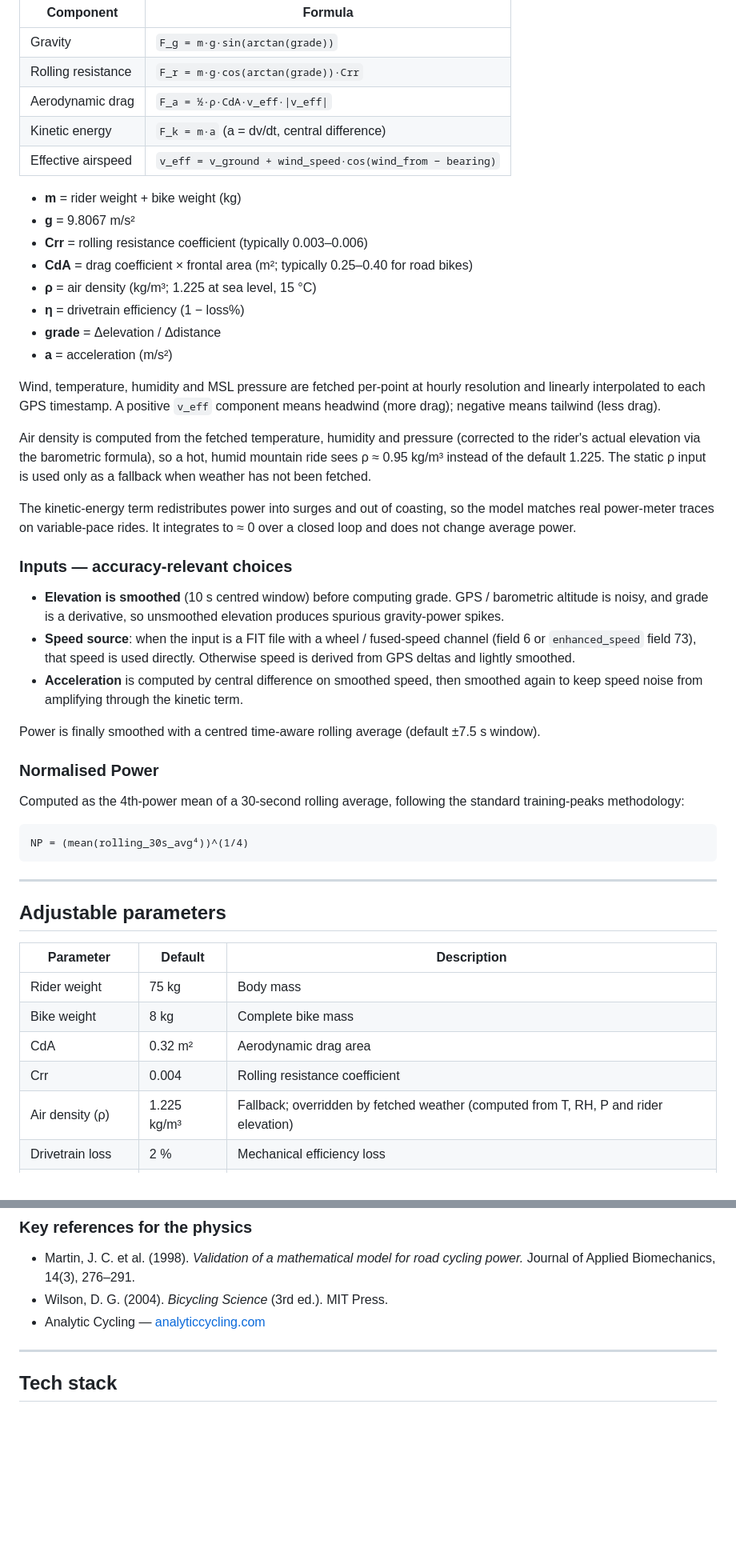
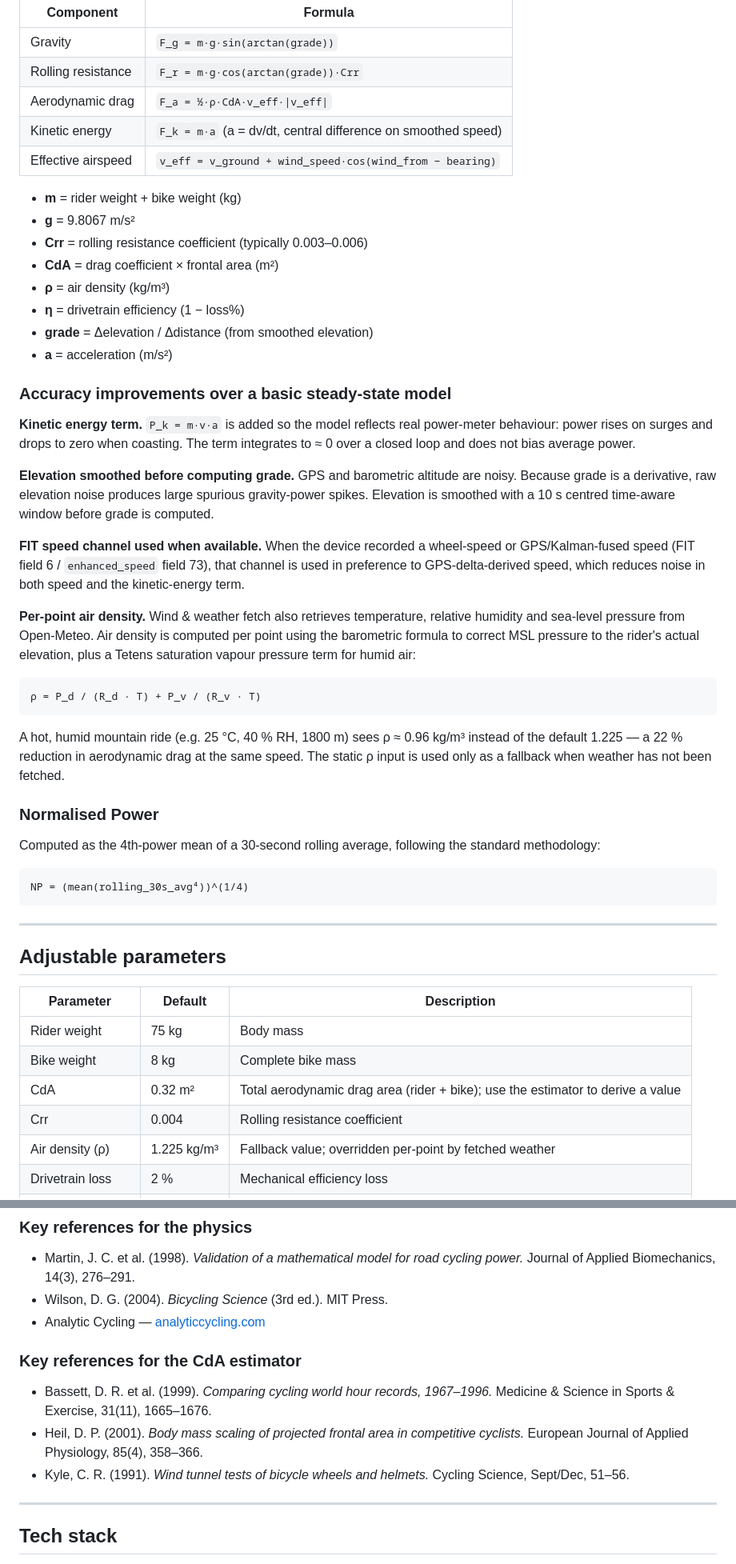
Before and after one commit to Marvin-inc/Power-calcualtor, a Markdown page: README.md, 2 parts joined by grey strips. Shown at 80% size. Rendered like a GitHub page; blank space fills up the shorter version.

````diff
--- a/README.md
+++ b/README.md
@@ -46,35 +47,37 @@ P = (F_gravity + F_rolling + F_aero + F_kinetic) × v_ground / η
 | Gravity | `F_g = m·g·sin(arctan(grade))` |
 | Rolling resistance | `F_r = m·g·cos(arctan(grade))·Crr` |
 | Aerodynamic drag | `F_a = ½·ρ·CdA·v_eff·\|v_eff\|` |
-| Kinetic energy | `F_k = m·a` (a = dv/dt, central difference) |
+| Kinetic energy | `F_k = m·a` (a = dv/dt, central difference on smoothed speed) |
 | Effective airspeed | `v_eff = v_ground + wind_speed·cos(wind_from − bearing)` |
 
 - **m** = rider weight + bike weight (kg)
 - **g** = 9.8067 m/s²
 - **Crr** = rolling resistance coefficient (typically 0.003–0.006)
-- **CdA** = drag coefficient × frontal area (m²; typically 0.25–0.40 for road bikes)
-- **ρ** = air density (kg/m³; 1.225 at sea level, 15 °C)
+- **CdA** = drag coefficient × frontal area (m²)
+- **ρ** = air density (kg/m³)
 - **η** = drivetrain efficiency (1 − loss%)
-- **grade** = Δelevation / Δdistance
+- **grade** = Δelevation / Δdistance (from smoothed elevation)
 - **a** = acceleration (m/s²)
 
-Wind, temperature, humidity and MSL pressure are fetched per-point at hourly resolution and linearly interpolated to each GPS timestamp. A positive `v_eff` component means headwind (more drag); negative means tailwind (less drag).
+### Accuracy improvements over a basic steady-state model
 
-Air density is computed from the fetched temperature, humidity and pressure (corrected to the rider's actual elevation via the barometric formula), so a hot, humid mountain ride sees ρ ≈ 0.95 kg/m³ instead of the default 1.225. The static ρ input is used only as a fallback when weather has not been fetched.
+**Kinetic energy term.** `P_k = m·v·a` is added so the model reflects real power-meter behaviour: power rises on surges and drops to zero when coasting. The term integrates to ≈ 0 over a closed loop and does not bias average power.
 
-The kinetic-energy term redistributes power into surges and out of coasting, so the model matches real power-meter traces on variable-pace rides. It integrates to ≈ 0 over a closed loop and does not change average power.
+**Elevation smoothed before computing grade.** GPS and barometric altitude are noisy. Because grade is a derivative, raw elevation noise produces large spurious gravity-power spikes. Elevation is smoothed with a 10 s centred time-aware window before grade is computed.
 
-### Inputs — accuracy-relevant choices
+**FIT speed channel used when available.** When the device recorded a wheel-speed or GPS/Kalman-fused speed (FIT field 6 / `enhanced_speed` field 73), that channel is used in preference to GPS-delta-derived speed, which reduces noise in both speed and the kinetic-energy term.
 
-- **Elevation is smoothed** (10 s centred window) before computing grade. GPS / barometric altitude is noisy, and grade is a derivative, so unsmoothed elevation produces spurious gravity-power spikes.
-- **Speed source**: when the input is a FIT file with a wheel / fused-speed channel (field 6 or `enhanced_speed` field 73), that speed is used directly. Otherwise speed is derived from GPS deltas and lightly smoothed.
-- **Acceleration** is computed by central difference on smoothed speed, then smoothed again to keep speed noise from amplifying through the kinetic term.
+**Per-point air density.** Wind & weather fetch also retrieves temperature, relative humidity and sea-level pressure from Open-Meteo. Air density is computed per point using the barometric formula to correct MSL pressure to the rider's actual elevation, plus a Tetens saturation vapour pressure term for humid air:
 
-Power is finally smoothed with a centred time-aware rolling average (default ±7.5 s window).
+```
+ρ = P_d / (R_d · T) + P_v / (R_v · T)
+```
+
+A hot, humid mountain ride (e.g. 25 °C, 40 % RH, 1800 m) sees ρ ≈ 0.96 kg/m³ instead of the default 1.225 — a 22 % reduction in aerodynamic drag at the same speed. The static ρ input is used only as a fallback when weather has not been fetched.
 
 ### Normalised Power
 
-Computed as the 4th-power mean of a 30-second rolling average, following the standard training-peaks methodology:
+Computed as the 4th-power mean of a 30-second rolling average, following the standard methodology:
 
 ```
 NP = (mean(rolling_30s_avg⁴))^(1/4)
@@ -88,7 +91,7 @@ NP = (mean(rolling_30s_avg⁴))^(1/4)
 |---|---|---|
 | Rider weight | 75 kg | Body mass |
 | Bike weight | 8 kg | Complete bike mass |
-| CdA | 0.32 m² | Aerodynamic drag area |
+| CdA | 0.32 m² | Total aerodynamic drag area (rider + bike); use the estimator to derive a value |
 | Crr | 0.004 | Rolling resistance coefficient |
-| Air density (ρ) | 1.225 kg/m³ | Fallback; overridden by fetched weather (computed from T, RH, P and rider elevation) |
+| Air density (ρ) | 1.225 kg/m³ | Fallback value; overridden per-point by fetched weather |
 | Drivetrain loss | 2 % | Mechanical efficiency loss |
@@ -127,6 +173,12 @@ The output is a standards-compliant FIT activity file importable into Strava, Ga
 - Martin, J. C. et al. (1998). *Validation of a mathematical model for road cycling power.* Journal of Applied Biomechanics, 14(3), 276–291.
 - Wilson, D. G. (2004). *Bicycling Science* (3rd ed.). MIT Press.
 - Analytic Cycling — [analyticcycling.com](https://www.analyticcycling.com/)
+
+### Key references for the CdA estimator
+
+- Bassett, D. R. et al. (1999). *Comparing cycling world hour records, 1967–1996.* Medicine & Science in Sports & Exercise, 31(11), 1665–1676.
+- Heil, D. P. (2001). *Body mass scaling of projected frontal area in competitive cyclists.* European Journal of Applied Physiology, 85(4), 358–366.
+- Kyle, C. R. (1991). *Wind tunnel tests of bicycle wheels and helmets.* Cycling Science, Sept/Dec, 51–56.
 
 ---
 
````
Also changed, not shown: other parts of README.md (+51 -7 lines).
